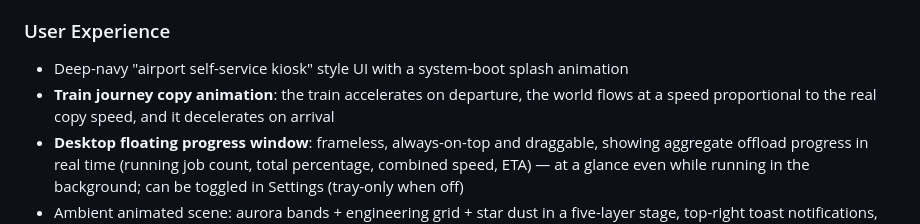
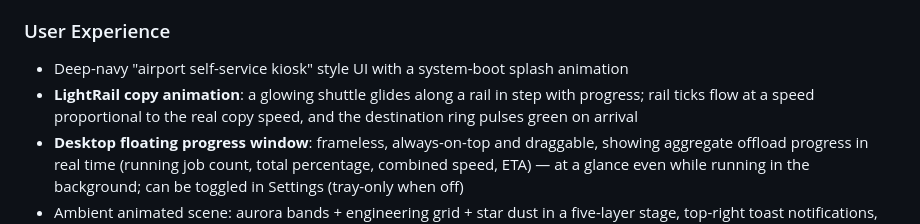
Before and after one commit to Zhonking/eCOPY, a Markdown page: README_EN.md, the part around the change. Rendered like a GitHub page.

Commit message:
docs: v1.5.2 release notes + README 更新（光轨动画）

```diff
--- a/README_EN.md
+++ b/README_EN.md
@@ -36,7 +36,7 @@ eCOPY is professional offload software for film and video production sets: it co
 
 ### User Experience
 - Deep-navy "airport self-service kiosk" style UI with a system-boot splash animation
-- **Train journey copy animation**: the train accelerates on departure, the world flows at a speed proportional to the real copy speed, and it decelerates on arrival
+- **LightRail copy animation**: a glowing shuttle glides along a rail in step with progress; rail ticks flow at a speed proportional to the real copy speed, and the destination ring pulses green on arrival
 - **Desktop floating progress window**: frameless, always-on-top and draggable, showing aggregate offload progress in real time (running job count, total percentage, combined speed, ETA) — at a glance even while running in the background; can be toggled in Settings (tray-only when off)
 - Ambient animated scene: aurora bands + engineering grid + star dust in a five-layer stage, top-right toast notifications, trilingual UI (简体中文 / 日本語 / English)
 - Frosted-glass surfaces: translucent blurred top bar / sidebar / cards / overlays, with staggered view-transition animations
```
Also changed, not shown: README.md (+1 -1 lines), RELEASE_NOTES.md (+43 -0 lines).
